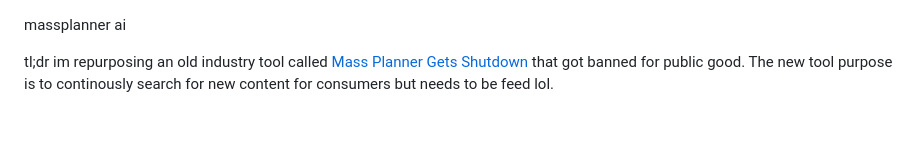
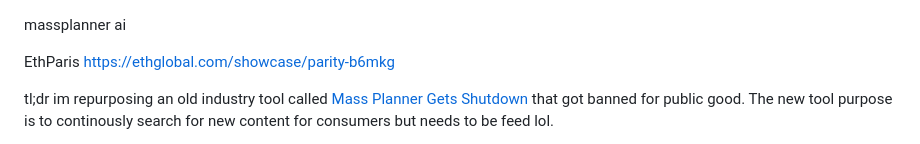
Before and after one commit to massplanner/massplanner, a Markdown page: README.md, the part around the change. Rendered like a GitHub page; blank space fills up the shorter version.

```diff
--- a/README.md
+++ b/README.md
@@ -1,4 +1,6 @@
 massplanner ai
+
+EthParis https://ethglobal.com/showcase/parity-b6mkg
 
 tl;dr im repurposing an old industry tool called [Mass Planner Gets Shutdown](https://www.fabionodariphoto.com/en/massplanner-gets-shut-down/) that got banned for public good. The new tool purpose is to continously search for new content for consumers but needs to be feed lol.
 
```
